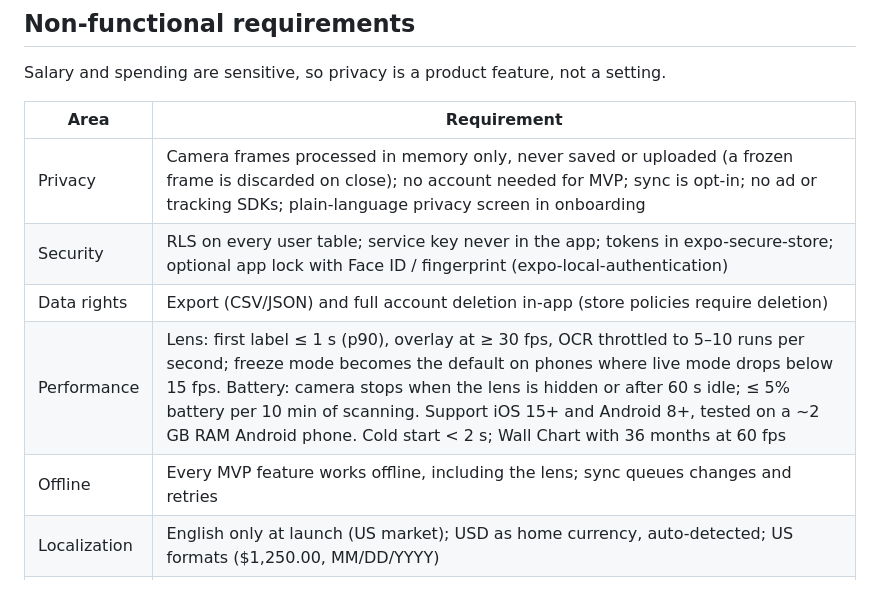
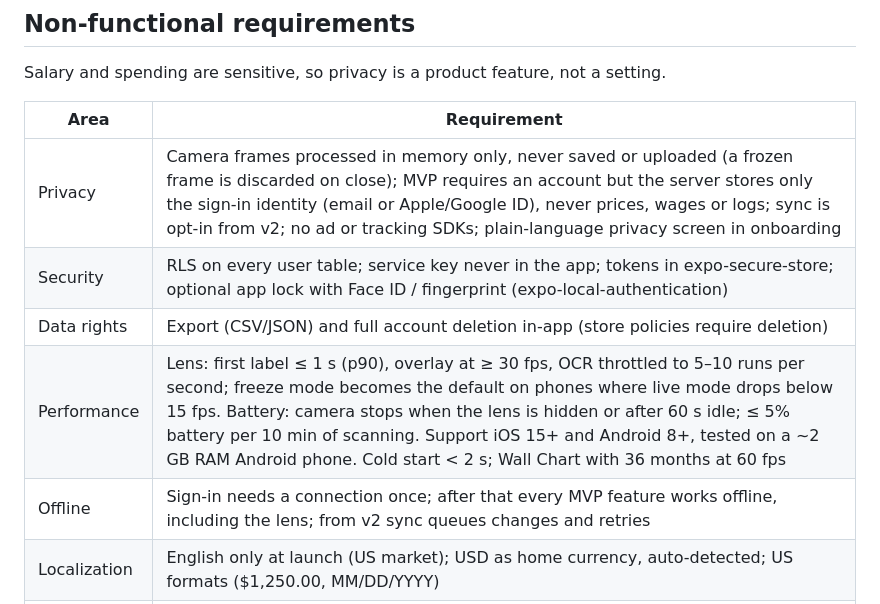
Before and after one commit to suryasurakhman-spec/life-energy, a Markdown page: docs/prd.md, the part around one of its changes. GitHub-like rendering.

```diff
--- a/docs/prd.md
+++ b/docs/prd.md
@@ -288,11 +290,11 @@ Salary and spending are sensitive, so privacy is a product feature, not a settin
 
 | Area | Requirement |
 | --- | --- |
-| Privacy | Camera frames processed in memory only, never saved or uploaded (a frozen frame is discarded on close); no account needed for MVP; sync is opt-in; no ad or tracking SDKs; plain-language privacy screen in onboarding |
+| Privacy | Camera frames processed in memory only, never saved or uploaded (a frozen frame is discarded on close); MVP requires an account but the server stores only the sign-in identity (email or Apple/Google ID), never prices, wages or logs; sync is opt-in from v2; no ad or tracking SDKs; plain-language privacy screen in onboarding |
 | Security | RLS on every user table; service key never in the app; tokens in expo-secure-store; optional app lock with Face ID / fingerprint (expo-local-authentication) |
 | Data rights | Export (CSV/JSON) and full account deletion in-app (store policies require deletion) |
 | Performance | Lens: first label ≤ 1 s (p90), overlay at ≥ 30 fps, OCR throttled to 5–10 runs per second; freeze mode becomes the default on phones where live mode drops below 15 fps. Battery: camera stops when the lens is hidden or after 60 s idle; ≤ 5% battery per 10 min of scanning. Support iOS 15+ and Android 8+, tested on a ~2 GB RAM Android phone. Cold start < 2 s; Wall Chart with 36 months at 60 fps |
-| Offline | Every MVP feature works offline, including the lens; sync queues changes and retries |
+| Offline | Sign-in needs a connection once; after that every MVP feature works offline, including the lens; from v2 sync queues changes and retries |
 | Localization | English only at launch (US market); USD as home currency, auto-detected; US formats ($1,250.00, MM/DD/YYYY) |
 | Accessibility | Label chips with high contrast and ≥ 14 pt text; screen reader reads detected prices in freeze mode; dynamic type, labels on all controls, 4.5:1 contrast, charts with a text summary |
 | Tone | Neutral, never shaming: "This is 12 hours. Worth it to you?" |
```
Also changed, not shown: other parts of docs/prd.md (+23 -18 lines), CLAUDE.md (+4 -4 lines).
